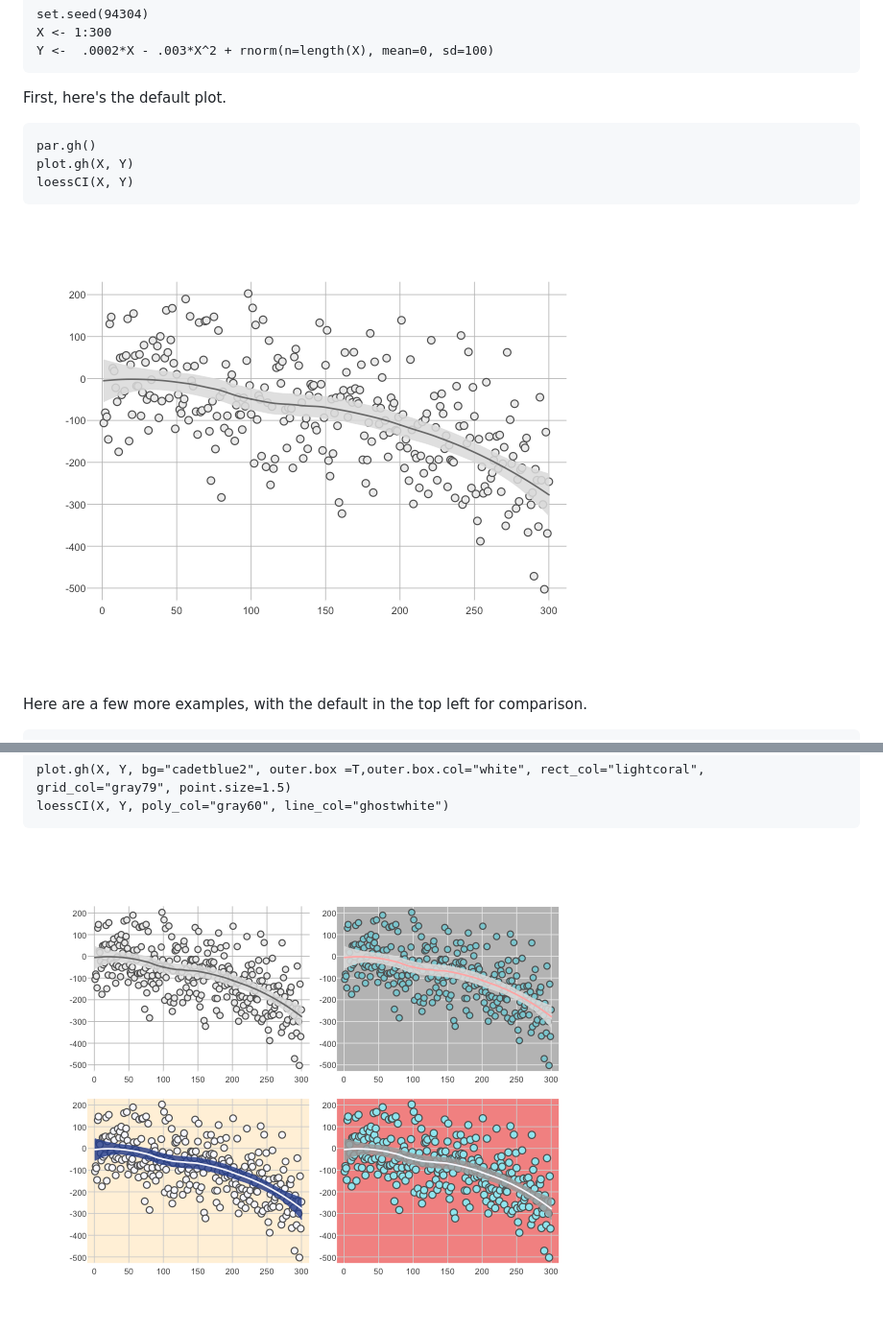
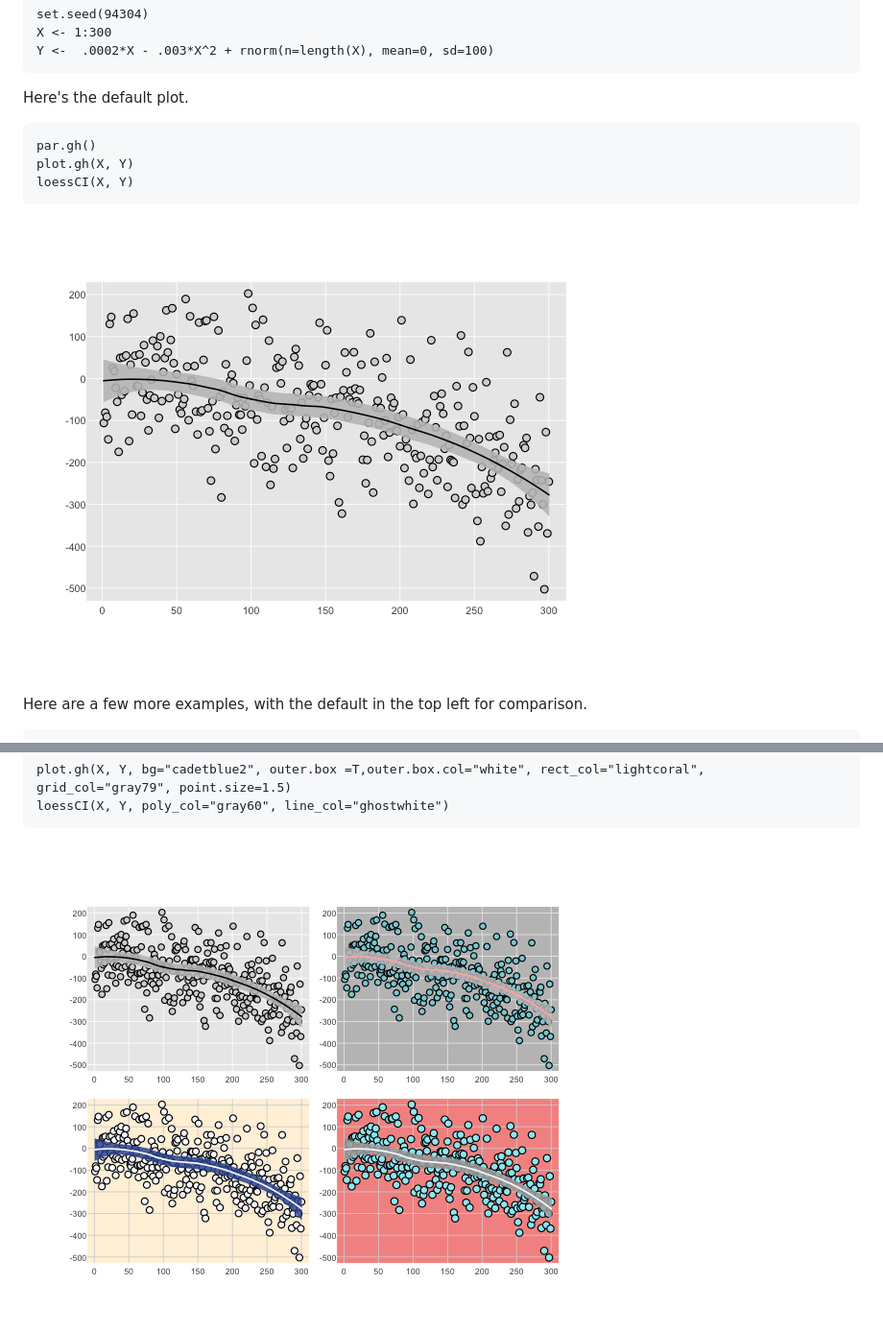
Before and after one commit to andrewbhall/GHG, a Markdown page: README.md, 2 parts joined by grey strips. Shown: that part at 96% size. GitHub-like rendering; pictures changed too: example.png, example_main.png.

Commit message:
update defaults

````diff
--- a/README.md
+++ b/README.md
@@ -18,7 +18,7 @@ X <- 1:300
 Y <-  .0002*X - .003*X^2 + rnorm(n=length(X), mean=0, sd=100)
 ```
 
-First, here's the default plot.
+Here's the default plot.
 
 ```{r}
 par.gh()
````
Also changed, not shown: 1 other file.
